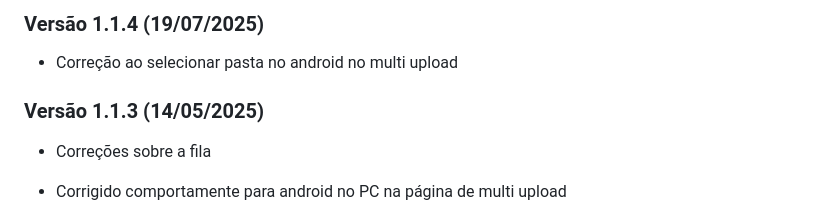
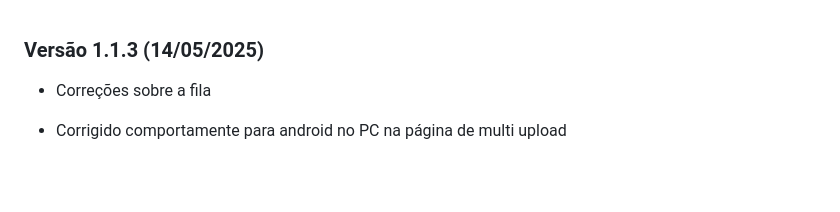
Before and after one commit to OneDefauter/MangaDex-Upload, a Markdown page: src/doc/changelog.md, the part around the change. GitHub-like rendering; blank space fills up the shorter version.

Commit message:
Atualizar o changelog.md

```diff
--- a/src/doc/changelog.md
+++ b/src/doc/changelog.md
@@ -1,7 +1,3 @@
-### Versão 1.1.4 (19/07/2025)
-
-- Correção ao selecionar pasta no android no multi upload
-
 ### Versão 1.1.3 (14/05/2025)
 
 - Correções sobre a fila
```
